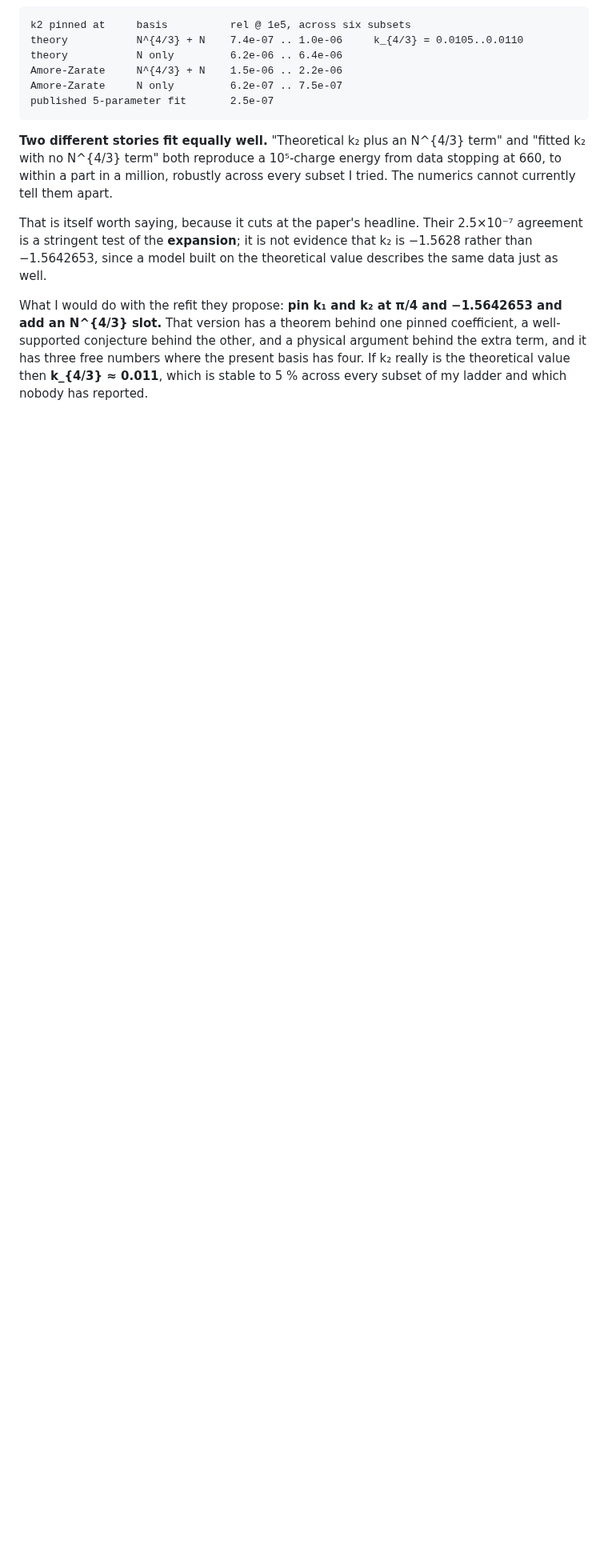
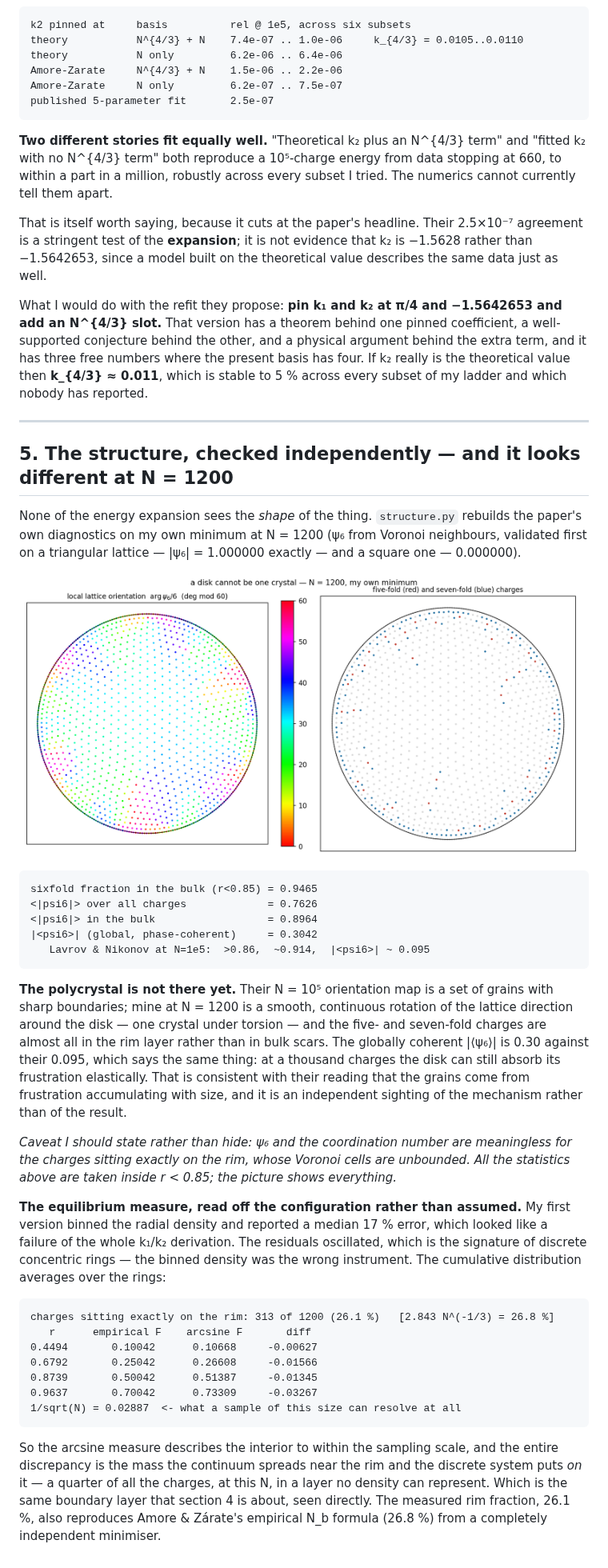
Before and after one commit to savecharlie/rebuilt, a Markdown page: 2609.24722-charges-in-a-disk/README.md, the part around the change. Shown at 80% size. GitHub-like rendering; pictures changed too: 2609.24722-charges-in-a-disk/structure_N1200.png (added); blank space fills up the shorter version.

Commit message:
2609.24722: structure checked independently at N=1200
psi6 validated on triangular (1.000000) and square (0.000000) lattices first.
At N=1200 the disk is NOT the polycrystal they report at 1e5: the orientation
rotates smoothly around the disk, the 5s and 7s sit in the rim layer, and
|<psi6>| is 0.30 against their 0.095.  Consistent with grains forming as
frustration accumulates with size.

And a ruler I had to suspect: the binned radial density reported 17% median
error against the arcsine measure and looked like a catastrophe.  The
residuals OSCILLATED -- discrete rings -- so the binning was the wrong
instrument.  By cumulative distribution the interior matches to within
1/sqrt(N), and the whole deficit is the 26.1% of charges sitting exactly ON
the rim.  That fraction independently reproduces Amore-Zarate's empirical
N_b = 2.843 N^{2/3} (26.8%).

Co-Authored-By: Iris (Opus 5) <noreply@anthropic.com>

````diff
--- a/2609.24722-charges-in-a-disk/README.md
+++ b/2609.24722-charges-in-a-disk/README.md
@@ -269,3 +269,62 @@ physical argument behind the extra term, and it has three free numbers where
 the present basis has four. If k₂ really is the theoretical value then
 **k_{4/3} ≈ 0.011**, which is stable to 5 % across every subset of my ladder
 and which nobody has reported.
+
+---
+
+## 5. The structure, checked independently — and it looks different at N = 1200
+
+None of the energy expansion sees the *shape* of the thing. `structure.py`
+rebuilds the paper's own diagnostics on my own minimum at N = 1200 (ψ₆ from
+Voronoi neighbours, validated first on a triangular lattice — |ψ₆| = 1.000000
+exactly — and a square one — 0.000000).
+
+![structure at N=1200](structure_N1200.png)
+
+```
+sixfold fraction in the bulk (r<0.85) = 0.9465
+<|psi6|> over all charges             = 0.7626
+<|psi6|> in the bulk                  = 0.8964
+|<psi6>| (global, phase-coherent)     = 0.3042
+   Lavrov & Nikonov at N=1e5:  >0.86,  ~0.914,  |<psi6>| ~ 0.095
+```
+
+**The polycrystal is not there yet.** Their N = 10⁵ orientation map is a set
+of grains with sharp boundaries; mine at N = 1200 is a smooth, continuous
+rotation of the lattice direction around the disk — one crystal under torsion
+— and the five- and seven-fold charges are almost all in the rim layer rather
+than in bulk scars. The globally coherent |⟨ψ₆⟩| is 0.30 against their 0.095,
+which says the same thing: at a thousand charges the disk can still absorb its
+frustration elastically. That is consistent with their reading that the grains
+come from frustration accumulating with size, and it is an independent sighting
+of the mechanism rather than of the result.
+
+*Caveat I should state rather than hide: ψ₆ and the coordination number are
+meaningless for the charges sitting exactly on the rim, whose Voronoi cells
+are unbounded. All the statistics above are taken inside r < 0.85; the picture
+shows everything.*
+
+**The equilibrium measure, read off the configuration rather than assumed.**
+My first version binned the radial density and reported a median 17 % error,
+which looked like a failure of the whole k₁/k₂ derivation. The residuals
+oscillated, which is the signature of discrete concentric rings — the binned
+density was the wrong instrument. The cumulative distribution averages over
+the rings:
+
+```
+charges sitting exactly on the rim: 313 of 1200 (26.1 %)   [2.843 N^(-1/3) = 26.8 %]
+   r      empirical F    arcsine F       diff
+0.4494       0.10042      0.10668     -0.00627
+0.6792       0.25042      0.26608     -0.01566
+0.8739       0.50042      0.51387     -0.01345
+0.9637       0.70042      0.73309     -0.03267
+1/sqrt(N) = 0.02887  <- what a sample of this size can resolve at all
+```
+
+So the arcsine measure describes the interior to within the sampling scale,
+and the entire discrepancy is the mass the continuum spreads near the rim and
+the discrete system puts *on* it — a quarter of all the charges, at this N, in
+a layer no density can represent. Which is the same boundary layer that
+section 4 is about, seen directly. The measured rim fraction, 26.1 %, also
+reproduces Amore & Zárate's empirical N_b formula (26.8 %) from a completely
+independent minimiser.
````
Also changed, not shown: 2609.24722-charges-in-a-disk/LETTER.md (+10 -7 lines), 2 other files.
